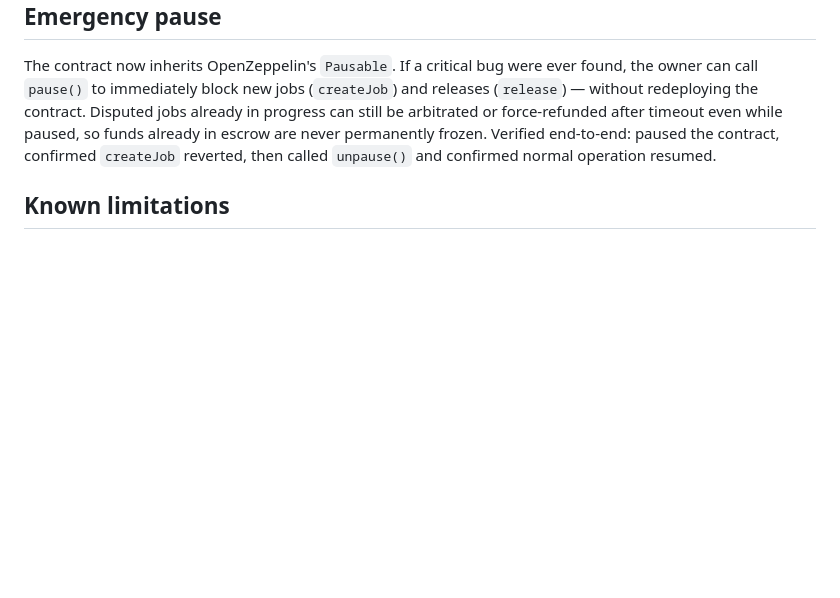
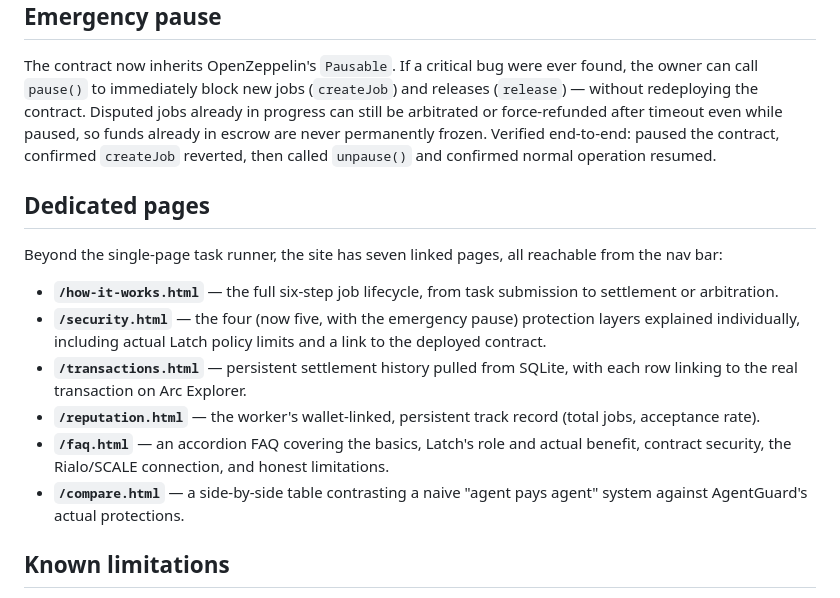
Before and after one commit to AMR70234/agentguard-rialo, a Markdown page: README.md, the part around the change. Drawn GitHub-style; blank space fills up the shorter version.

Commit message:
Document all seven site pages in README, including reputation, FAQ, and compare pages added late in the session

```diff
--- a/README.md
+++ b/README.md
@@ -170,6 +170,17 @@ The contract was redeployed with an explicit `ownerAddress` constructor paramete
 
 The contract now inherits OpenZeppelin's `Pausable`. If a critical bug were ever found, the owner can call `pause()` to immediately block new jobs (`createJob`) and releases (`release`) — without redeploying the contract. Disputed jobs already in progress can still be arbitrated or force-refunded after timeout even while paused, so funds already in escrow are never permanently frozen. Verified end-to-end: paused the contract, confirmed `createJob` reverted, then called `unpause()` and confirmed normal operation resumed.
 
+## Dedicated pages
+
+Beyond the single-page task runner, the site has seven linked pages, all reachable from the nav bar:
+
+- **`/how-it-works.html`** — the full six-step job lifecycle, from task submission to settlement or arbitration.
+- **`/security.html`** — the four (now five, with the emergency pause) protection layers explained individually, including actual Latch policy limits and a link to the deployed contract.
+- **`/transactions.html`** — persistent settlement history pulled from SQLite, with each row linking to the real transaction on Arc Explorer.
+- **`/reputation.html`** — the worker's wallet-linked, persistent track record (total jobs, acceptance rate).
+- **`/faq.html`** — an accordion FAQ covering the basics, Latch's role and actual benefit, contract security, the Rialo/SCALE connection, and honest limitations.
+- **`/compare.html`** — a side-by-side table contrasting a naive "agent pays agent" system against AgentGuard's actual protections.
+
 ## Known limitations
 
 - **Unaudited contract** — `AgentEscrow.sol` has not been professionally reviewed by a smart contract security firm; not intended for real funds yet, despite the added OpenZeppelin hardening.
```
